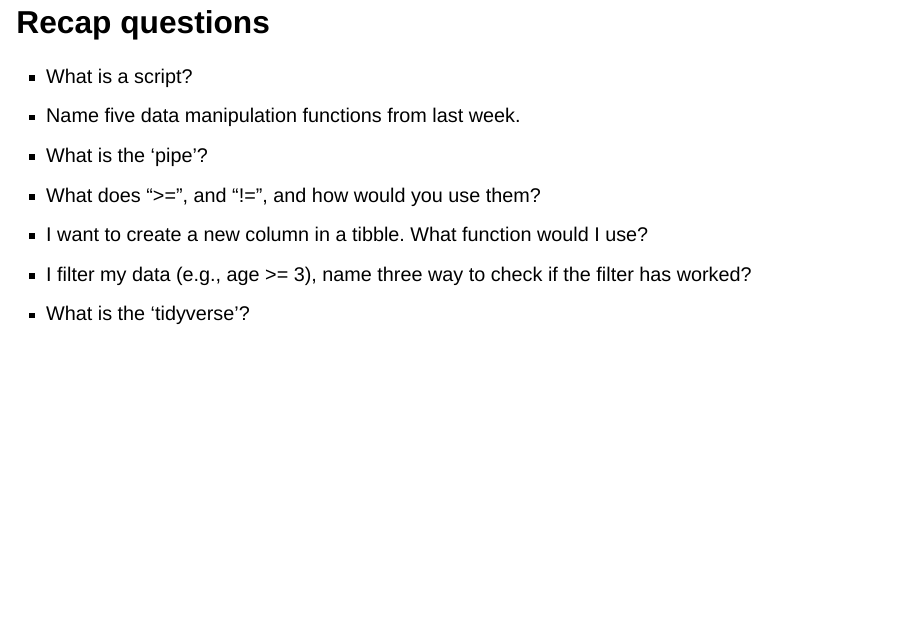
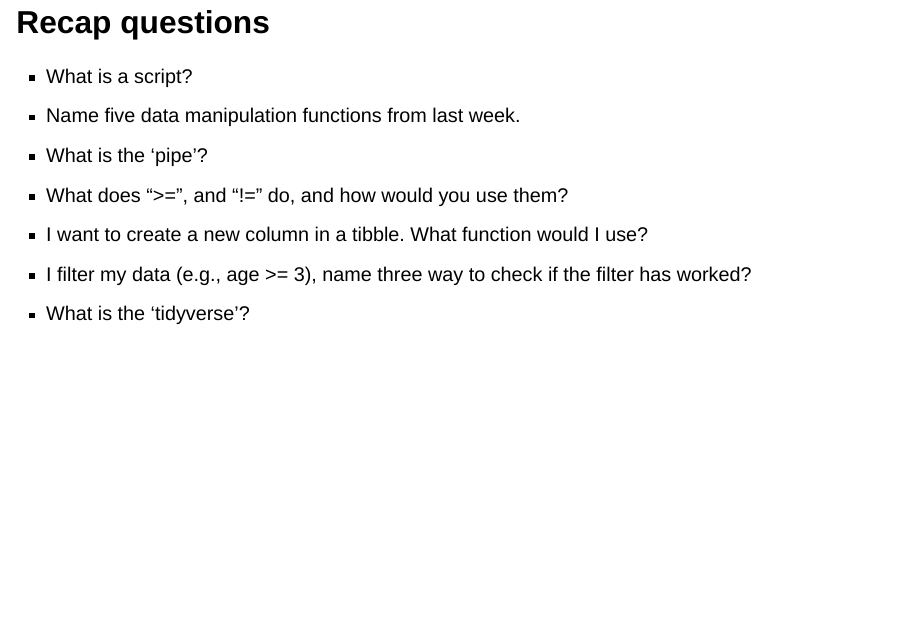
Before and after one commit to FreddieJH/r_workshop, a Quarto document (Session_3.qmd): page 3 of 24. Rendered offline with R 4.5, knitr and Pandoc in place of Quarto, with nearby package versions; drawn as Slidy slides in place of the format the file asks for; some code elsewhere in the file could not run offline.

Commit message:
another typo

```diff
--- a/Session_3.qmd
+++ b/Session_3.qmd
@@ -15,7 +15,7 @@ project:
 -   What is a script?
 -   Name five data manipulation functions from last week.
 -   What is the 'pipe'?
--   What does "\>=", and "!=", and how would you use them?
+-   What does "\>=", and "!=" do, and how would you use them?
 -   I want to create a new column in a tibble. What function would I use?
 -   I filter my data (e.g., age \>= 3), name three way to check if the filter has worked?
 -   What is the 'tidyverse'?
```
Also changed, not shown: Session_3.html.
